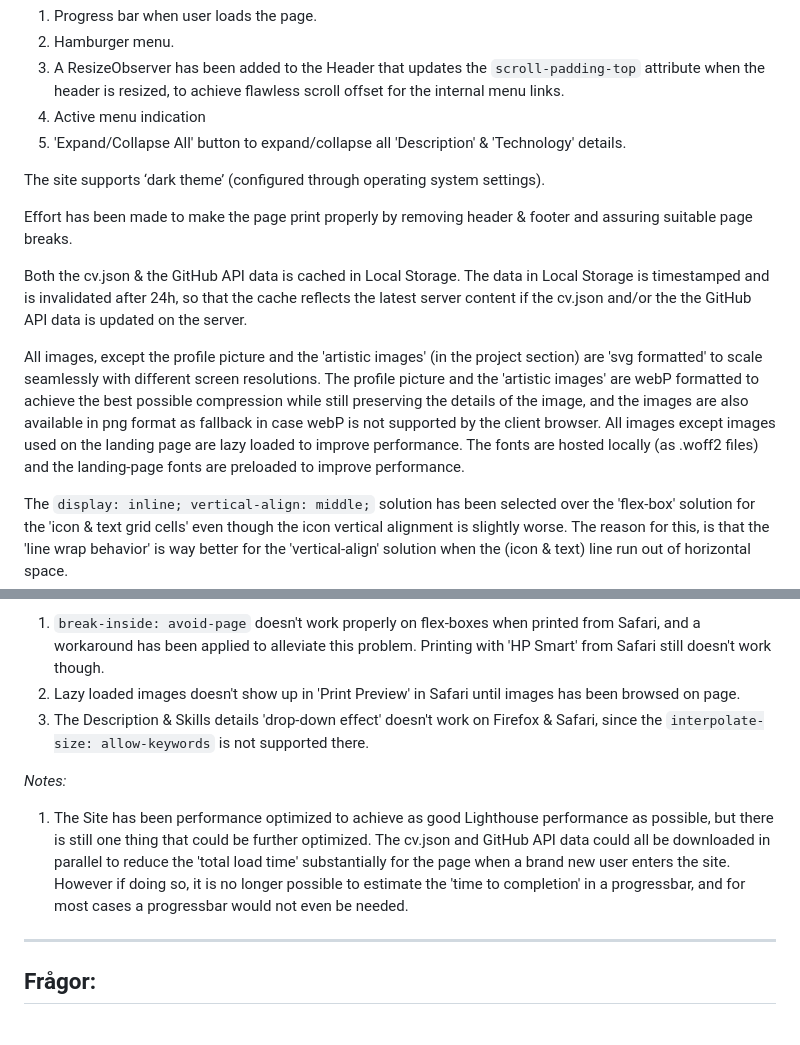
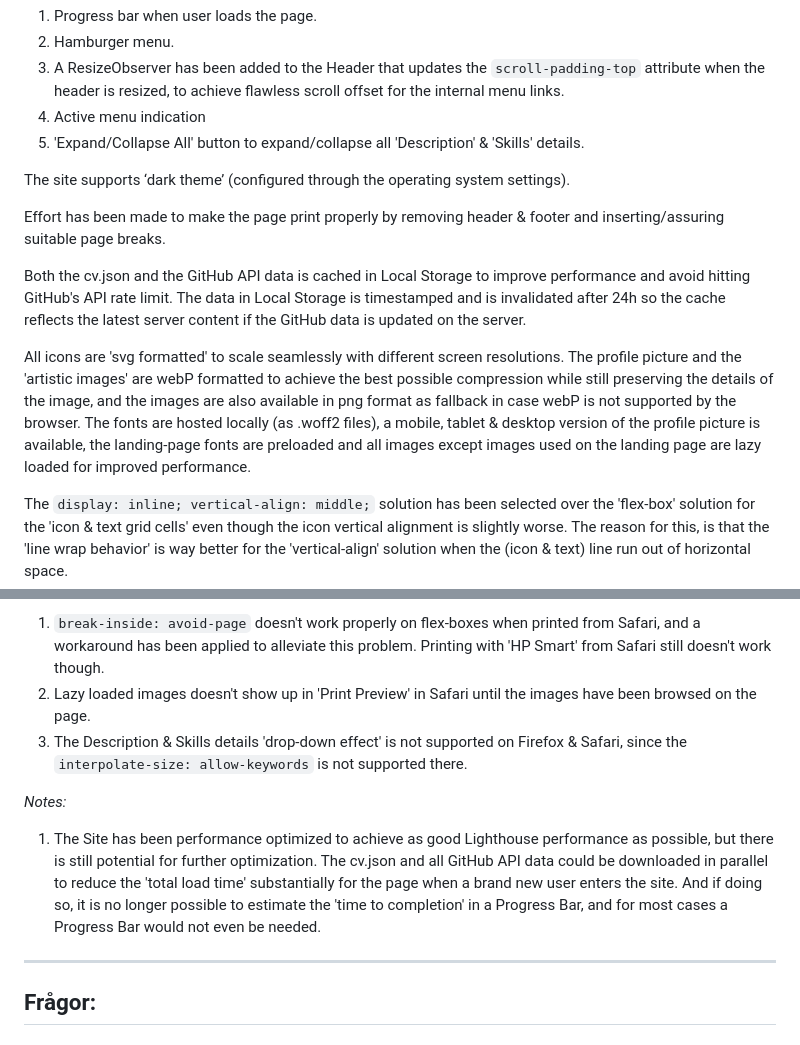
Before and after one commit to Chas-Henrik/Portfolio2, a Markdown page: README.md, 2 parts joined by grey strips. Rendered like a GitHub page.

```diff
--- a/README.md
+++ b/README.md
@@ -17,15 +17,15 @@ The site uses HTML5, CSS & JavaScript and the following Java Script 'user intera
 2. Hamburger menu.
 3. A ResizeObserver has been added to the Header that updates the `scroll-padding-top` attribute when the header is resized, to achieve flawless scroll offset for the internal menu links.
 4. Active menu indication
-5. 'Expand/Collapse All' button to expand/collapse all 'Description' & 'Technology' details.
+5. 'Expand/Collapse All' button to expand/collapse all 'Description' & 'Skills' details.
 
-The site supports ‘dark theme’ (configured through operating system settings).
+The site supports ‘dark theme’ (configured through the operating system settings).
 
-Effort has been made to make the page print properly by removing header & footer and assuring suitable page breaks.
+Effort has been made to make the page print properly by removing header & footer and inserting/assuring suitable page breaks.
 
-Both the cv.json & the GitHub API data is cached in Local Storage. The data in Local Storage is timestamped and is invalidated after 24h, so that the cache reflects the latest server content if the cv.json and/or the the GitHub API data is updated on the server.
+Both the cv.json and the GitHub API data is cached in Local Storage to improve performance and avoid hitting GitHub's API rate limit. The data in Local Storage is timestamped and is invalidated after 24h so the cache reflects the latest server content if the GitHub data is updated on the server.
 
-All images, except the profile picture and the 'artistic images' (in the project section) are 'svg formatted' to scale seamlessly with different screen resolutions. The profile picture and the 'artistic images' are webP formatted to achieve the best possible compression while still preserving the details of the image, and the images are also available in png format as fallback in case webP is not supported by the client browser. All images except images used on the landing page are lazy loaded to improve performance. The fonts are hosted locally (as .woff2 files) and the landing-page fonts are preloaded to improve performance.
+All icons are 'svg formatted' to scale seamlessly with different screen resolutions. The profile picture and the 'artistic images' are webP formatted to achieve the best possible compression while still preserving the details of the image, and the images are also available in png format as fallback in case webP is not supported by the browser. The fonts are hosted locally (as .woff2 files), a mobile, tablet & desktop version of the profile picture is available, the landing-page fonts are preloaded and all images except images used on the landing page are lazy loaded for improved performance.
 
 The `display: inline; vertical-align: middle;` solution has been selected over the 'flex-box' solution for the 'icon & text grid cells' even though the icon vertical alignment is slightly worse. The reason for this, is that the 'line wrap behavior' is way better for the 'vertical-align' solution when the (icon & text) line run out of horizontal space.
 
@@ -37,11 +37,11 @@ The site is published on Netlify (see hyperlink below):
 ***
 *Known problems:*
 1. `break-inside: avoid-page` doesn't work properly on flex-boxes when printed from Safari, and a workaround has been applied to alleviate this problem. Printing with 'HP Smart' from Safari still doesn't work though.
-2. Lazy loaded images doesn't show up in 'Print Preview' in Safari until images has been browsed on page.
-3. The Description & Skills details 'drop-down effect' doesn't work on Firefox & Safari, since the `interpolate-size: allow-keywords` is not supported there.
+2. Lazy loaded images doesn't show up in 'Print Preview' in Safari until the images have been browsed on the page.
+3. The Description & Skills details 'drop-down effect' is not supported on Firefox & Safari, since the `interpolate-size: allow-keywords` is not supported there.
 
 *Notes:*
-1. The Site has been performance optimized to achieve as good Lighthouse performance as possible, but there is still one thing that could be further optimized. The cv.json and GitHub API data could all be downloaded in parallel to reduce the 'total load time' substantially for the page when a brand new user enters the site. However if doing so, it is no longer possible to estimate the 'time to completion' in a progressbar, and for most cases a progressbar would not even be needed.
+1. The Site has been performance optimized to achieve as good Lighthouse performance as possible, but there is still potential for further optimization. The cv.json and all GitHub API data could be downloaded in parallel to reduce the 'total load time' substantially for the page when a brand new user enters the site. And if doing so, it is no longer possible to estimate the 'time to completion' in a Progress Bar, and for most cases a Progress Bar would not even be needed.
 
 ***
 
```
